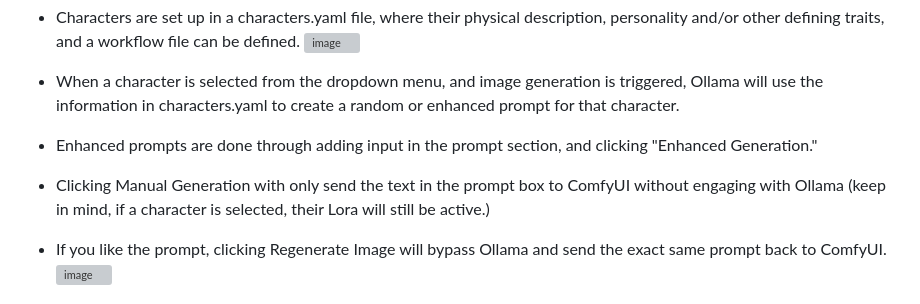
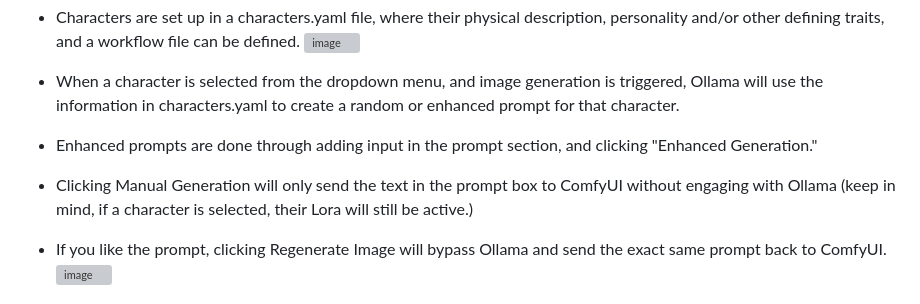
Before and after one commit to neutrinotek/CharacterGen, a Markdown page: README.md, the part around the change. Drawn GitHub-style; grey boxes are pictures that could not be loaded.

```diff
--- a/README.md
+++ b/README.md
@@ -18,7 +18,7 @@ It's still very much a work in progress, but I felt like it was in a good enough
 
 - When a character is selected from the dropdown menu, and image generation is triggered, Ollama will use the information in characters.yaml to create a random or enhanced prompt for that character.
 - Enhanced prompts are done through adding input in the prompt section, and clicking "Enhanced Generation."
-- Clicking Manual Generation with only send the text in the prompt box to ComfyUI without engaging with Ollama (keep in mind, if a character is selected, their Lora will still be active.)
+- Clicking Manual Generation will only send the text in the prompt box to ComfyUI without engaging with Ollama (keep in mind, if a character is selected, their Lora will still be active.)
 - If you like the prompt, clicking Regenerate Image will bypass Ollama and send the exact same prompt back to ComfyUI.
 ![image](https://github.com/user-attachments/assets/36296782-56a9-46b4-8827-b8202465a314)
 
```
